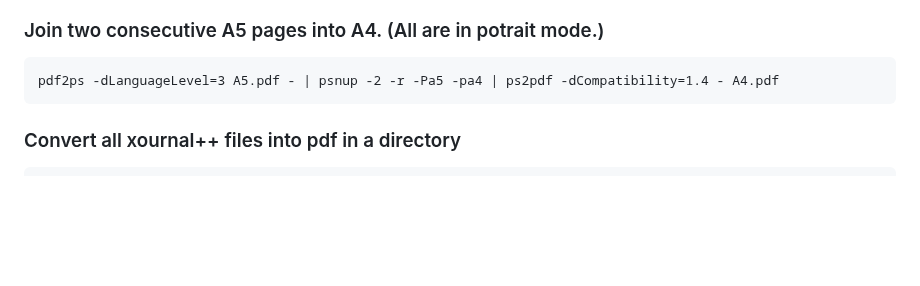
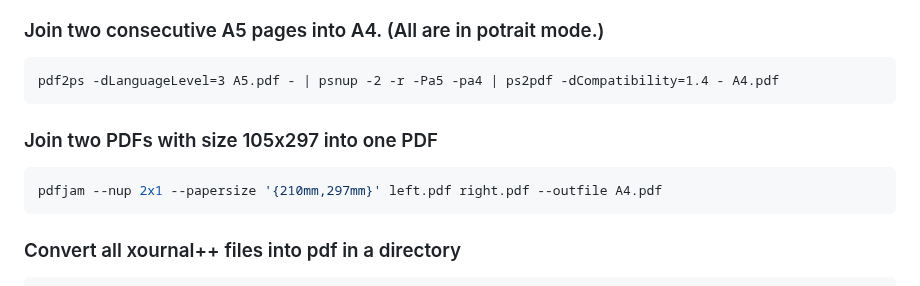
Before and after one commit to suryamondal/various-commands, a Markdown page: various_linux_commands/README.md, the part around the change. GitHub-like rendering; blank space fills up the shorter version.

````diff
--- a/various_linux_commands/README.md
+++ b/various_linux_commands/README.md
@@ -60,6 +60,11 @@ mutool poster -y 2 A4.pdf A5.pdf
 ### Join two consecutive A5 pages into A4. (All are in potrait mode.)
 ```
 pdf2ps -dLanguageLevel=3 A5.pdf - | psnup -2 -r -Pa5 -pa4 | ps2pdf -dCompatibility=1.4 - A4.pdf
+```
+
+### Join two PDFs with size 105x297 into one PDF
+```bash
+pdfjam --nup 2x1 --papersize '{210mm,297mm}' left.pdf right.pdf --outfile A4.pdf
 ```
 
 ### Convert all xournal++ files into pdf in a directory
````
